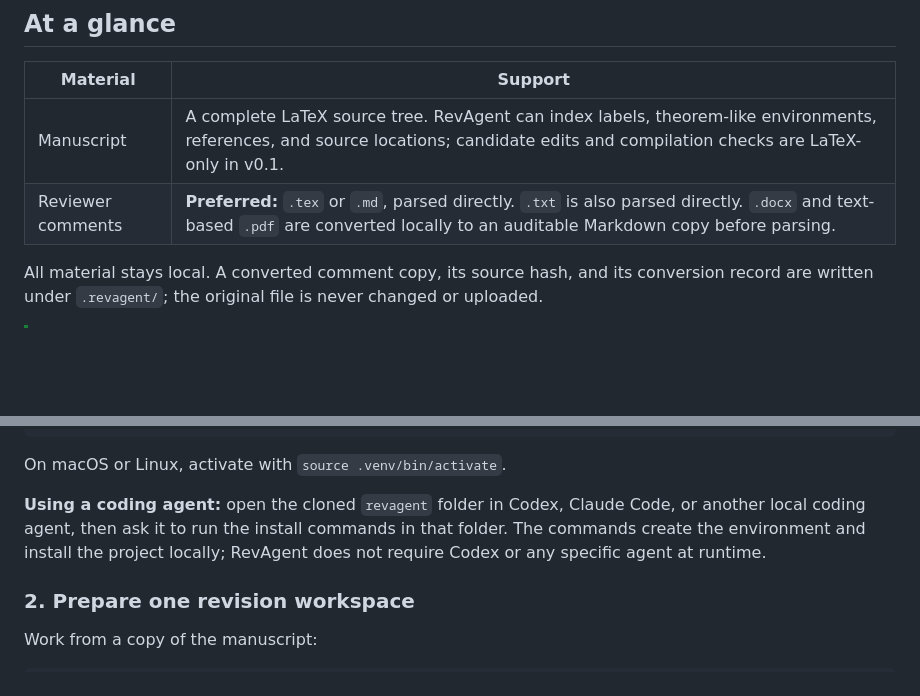
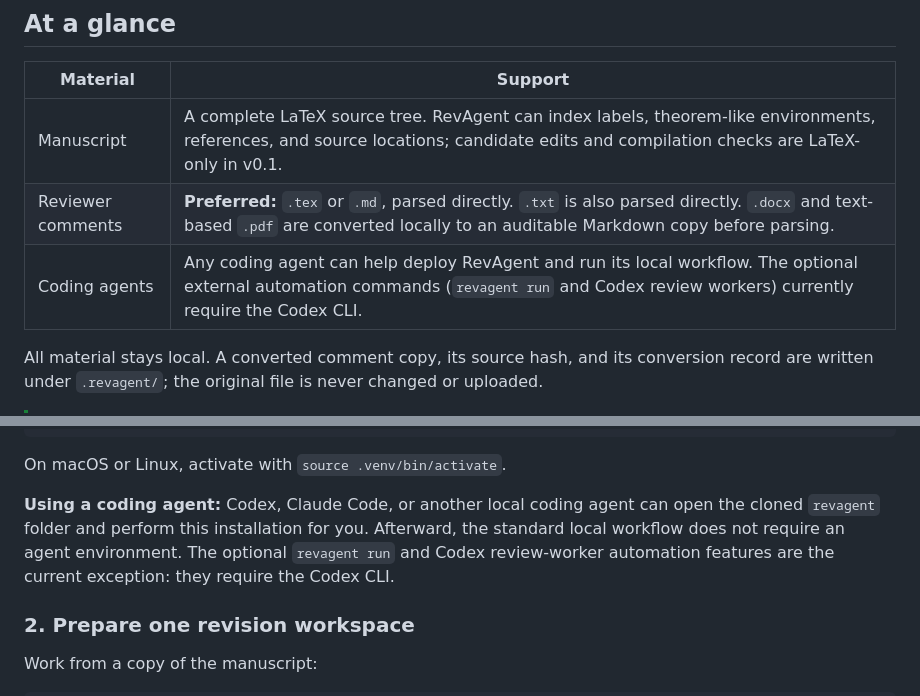
Before and after one commit to chenyongssss/revagent, a Markdown page: README.md, 2 parts joined by grey strips. Rendered like a GitHub page; blank space fills up the shorter version.

Commit message:
Clarify coding agent support boundaries

```diff
--- a/README.md
+++ b/README.md
@@ -19,6 +19,7 @@ RevAgent is a local-first, auditable revision assistant for computational-mathem
 | --- | --- |
 | Manuscript | A complete LaTeX source tree. RevAgent can index labels, theorem-like environments, references, and source locations; candidate edits and compilation checks are LaTeX-only in v0.1. |
 | Reviewer comments | **Preferred:** `.tex` or `.md`, parsed directly. `.txt` is also parsed directly. `.docx` and text-based `.pdf` are converted locally to an auditable Markdown copy before parsing. |
+| Coding agents | Any coding agent can help deploy RevAgent and run its local workflow. The optional external automation commands (`revagent run` and Codex review workers) currently require the Codex CLI. |
 
 All material stays local. A converted comment copy, its source hash, and its conversion record are written under `.revagent/`; the original file is never changed or uploaded.
 
@@ -41,7 +42,7 @@ python -m pip install -e .[dev]
 
 On macOS or Linux, activate with `source .venv/bin/activate`.
 
-**Using a coding agent:** open the cloned `revagent` folder in Codex, Claude Code, or another local coding agent, then ask it to run the install commands in that folder. The commands create the environment and install the project locally; RevAgent does not require Codex or any specific agent at runtime.
+**Using a coding agent:** Codex, Claude Code, or another local coding agent can open the cloned `revagent` folder and perform this installation for you. Afterward, the standard local workflow does not require an agent environment. The optional `revagent run` and Codex review-worker automation features are the current exception: they require the Codex CLI.
 
 ### 2. Prepare one revision workspace
 
```
Also changed, not shown: README.zh-CN.md (+2 -1 lines).
